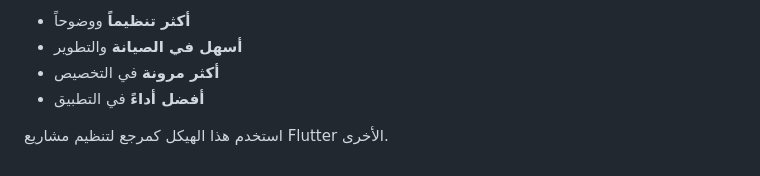
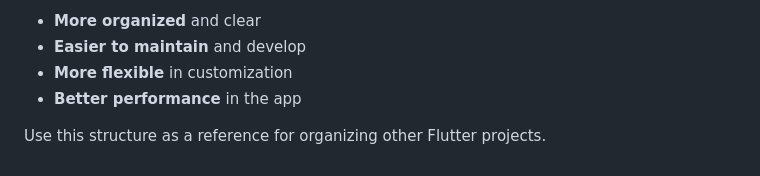
Before and after one commit to AhmedSlman/Erorr_Handle, a Markdown page: lib/README.md, the part around one of its changes. Rendered like a GitHub page.

```diff
--- a/lib/README.md
+++ b/lib/README.md
@@ -176,7 +176,7 @@ class SectionContent {
 
-- **أكثر تنظيماً** ووضوحاً
-- **أسهل في الصيانة** والتطوير
-- **أكثر مرونة** في التخصيص
-- **أفضل أداءً** في التطبيق
+- **More organized** and clear
+- **Easier to maintain** and develop
+- **More flexible** in customization
+- **Better performance** in the app
 
-استخدم هذا الهيكل كمرجع لتنظيم مشاريع Flutter الأخرى.
+Use this structure as a reference for organizing other Flutter projects.
```
Also changed, not shown: other parts of lib/README.md (+70 -70 lines), README.md (+172 -90 lines).
